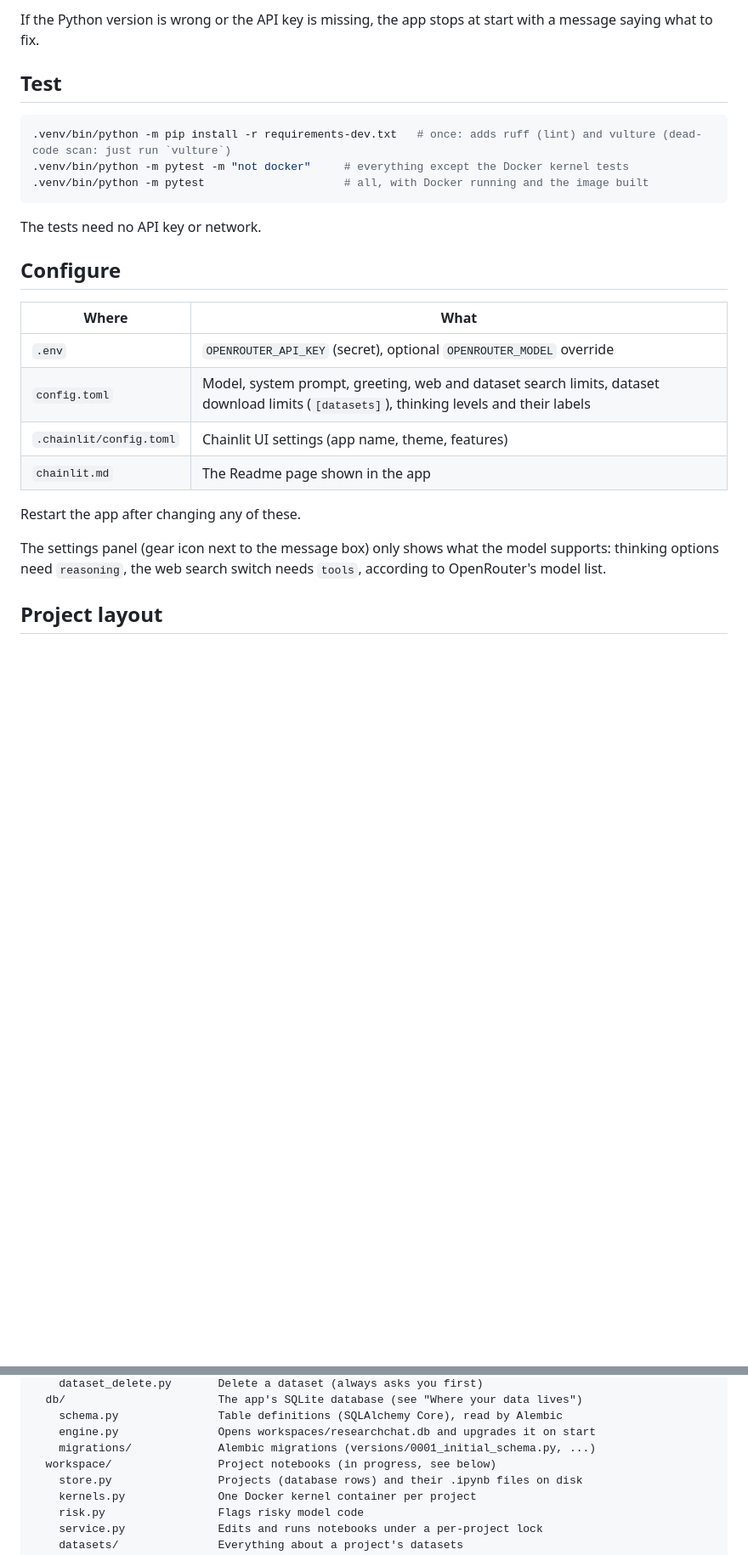
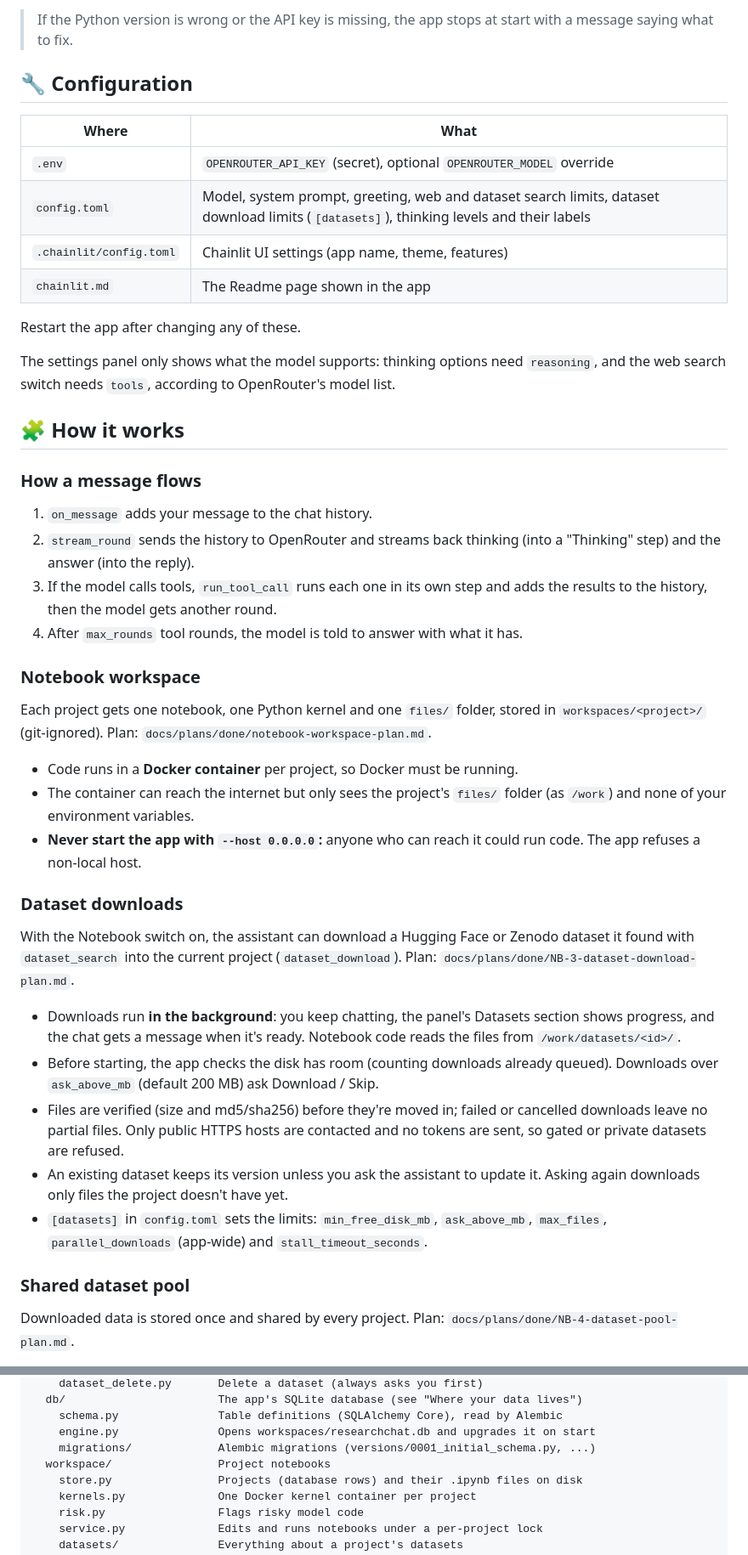
Before and after one commit to Vuthangvt1405/ResearchAgent, a Markdown page: README.md, 2 parts joined by grey strips. Shown at 85% size. GitHub-like rendering; blank space fills up the shorter version.

````diff
--- a/README.md
+++ b/README.md
@@ -56,18 +83,7 @@ turn on **Web search** and **Notebook** to give the assistant its tools.
 
-If the Python version is wrong or the API key is missing, the app stops at
-start with a message saying what to fix.
+> If the Python version is wrong or the API key is missing, the app stops at start with a message saying what to fix.
 
-## Test
-
-```bash
-.venv/bin/python -m pip install -r requirements-dev.txt   # once: adds ruff (lint) and vulture (dead-code scan: just run `vulture`)
-.venv/bin/python -m pytest -m "not docker"     # everything except the Docker kernel tests
-.venv/bin/python -m pytest                     # all, with Docker running and the image built
-```
-
-The tests need no API key or network.
-
-## Configure
+## 🔧 Configuration
 
 | Where | What |
 |---|---|
@@ -78,8 +94,36 @@ The tests need no API key or network.
 
 Restart the app after changing any of these.
 
-The settings panel (gear icon next to the message box) only shows what the
-model supports: thinking options need `reasoning`, the web search switch
-needs `tools`, according to OpenRouter's model list.
+The settings panel only shows what the model supports: thinking options need `reasoning`, and the web search switch needs `tools`, according to OpenRouter's model list.
 
-## Project layout
+## 🧩 How it works
+
+### How a message flows
+
+1. `on_message` adds your message to the chat history.
+2. `stream_round` sends the history to OpenRouter and streams back thinking (into a "Thinking" step) and the answer (into the reply).
+3. If the model calls tools, `run_tool_call` runs each one in its own step and adds the results to the history, then the model gets another round.
+4. After `max_rounds` tool rounds, the model is told to answer with what it has.
+
+### Notebook workspace
+
+Each project gets one notebook, one Python kernel and one `files/` folder, stored in `workspaces/<project>/` (git-ignored). Plan: `docs/plans/done/notebook-workspace-plan.md`.
+
+- Code runs in a **Docker container** per project, so Docker must be running.
+- The container can reach the internet but only sees the project's `files/` folder (as `/work`) and none of your environment variables.
+- **Never start the app with `--host 0.0.0.0`:** anyone who can reach it could run code. The app refuses a non-local host.
+
+### Dataset downloads
+
+With the Notebook switch on, the assistant can download a Hugging Face or Zenodo dataset it found with `dataset_search` into the current project (`dataset_download`). Plan: `docs/plans/done/NB-3-dataset-download-plan.md`.
+
+- Downloads run **in the background**: you keep chatting, the panel's Datasets section shows progress, and the chat gets a message when it's ready. Notebook code reads the files from `/work/datasets/<id>/`.
+- Before starting, the app checks the disk has room (counting downloads already queued). Downloads over `ask_above_mb` (default 200 MB) ask Download / Skip.
+- Files are verified (size and md5/sha256) before they're moved in; failed or cancelled downloads leave no partial files. Only public HTTPS hosts are contacted and no tokens are sent, so gated or private datasets are refused.
+- An existing dataset keeps its version unless you ask the assistant to update it. Asking again downloads only files the project doesn't have yet.
+- `[datasets]` in `config.toml` sets the limits: `min_free_disk_mb`, `ask_above_mb`, `max_files`, `parallel_downloads` (app-wide) and `stall_timeout_seconds`.
+
+### Shared dataset pool
+
+Downloaded data is stored once and shared by every project. Plan: `docs/plans/done/NB-4-dataset-pool-plan.md`.
+
@@ -104,7 +162,7 @@ researchchat/
     schema.py               Table definitions (SQLAlchemy Core), read by Alembic
     engine.py               Opens workspaces/researchchat.db and upgrades it on start
     migrations/             Alembic migrations (versions/0001_initial_schema.py, ...)
-  workspace/                Project notebooks (in progress, see below)
+  workspace/                Project notebooks
     store.py                Projects (database rows) and their .ipynb files on disk
     kernels.py              One Docker kernel container per project
     risk.py                 Flags risky model code
````
Also changed, not shown: other parts of README.md (+109 -123 lines), asset/logo.png (added).
